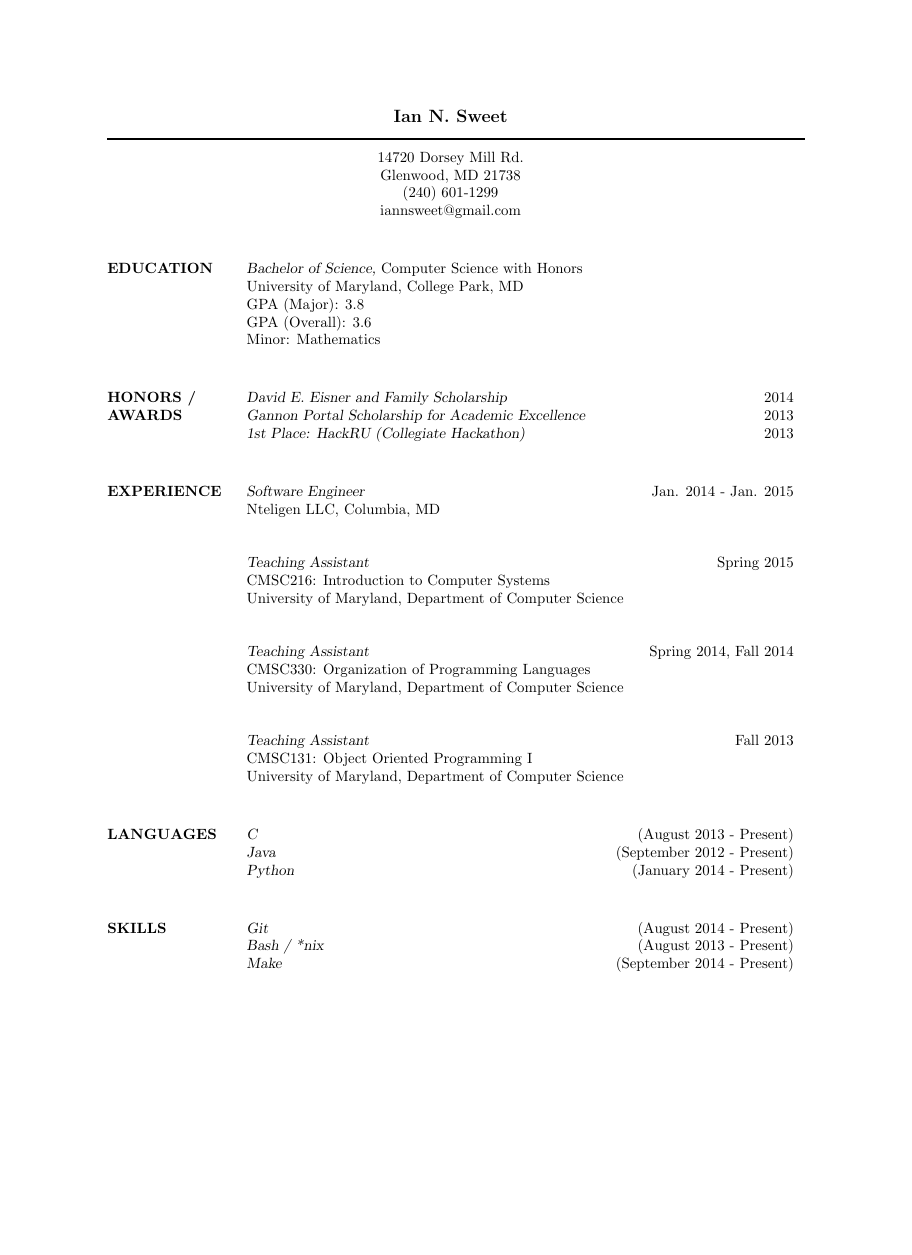
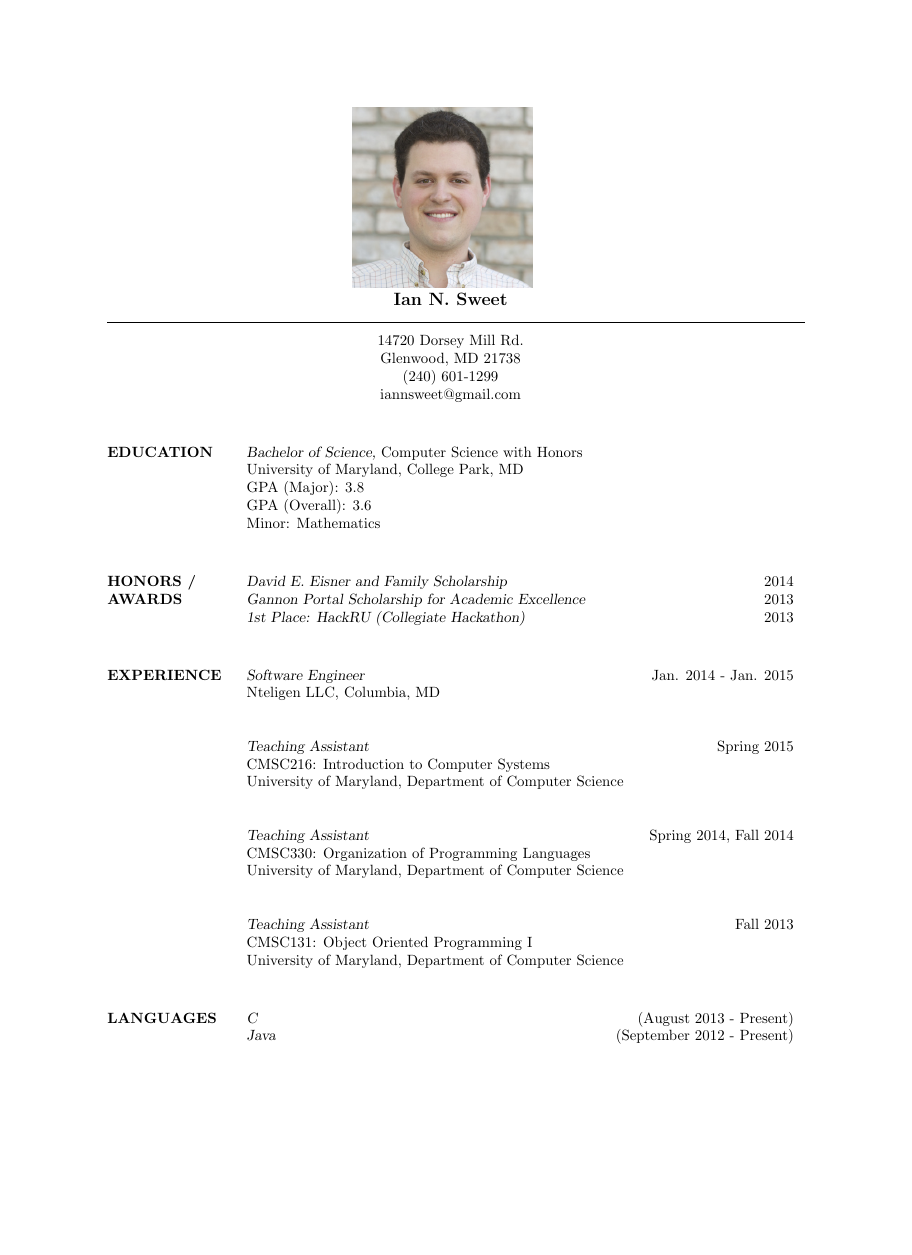
Before and after one commit to seankross/resume, a LaTeX CV (resume.tex): the whole page before the commit and page 1 of 2 after it, the shorter picture padded with empty space. Compiled offline with pdfLaTeX.

Commit message:
includying an image of yourselve

```diff
--- a/resume.tex
+++ b/resume.tex
@@ -1,8 +1,16 @@
 % LaTeX resume using res.cls
 \documentclass[margin]{res}
 \setlength{\textwidth}{5.1in} % set width of text portion
+\usepackage[pdftex]{graphicx}
 
 \begin{document}
+% Include an image of yourselve
+\begin{figure}[h]
+\centering
+\hspace{-1.5in}
+\includegraphics[width=.33\textwidth]{seanImage.jpg}
+\end{figure}
+
 
 % Center the name over the entire width of resume:
  \moveleft.5\hoffset\centerline{\large\bf Ian N. Sweet}
```
Also changed, not shown: resume.pdf, seanImage.jpg (added).
